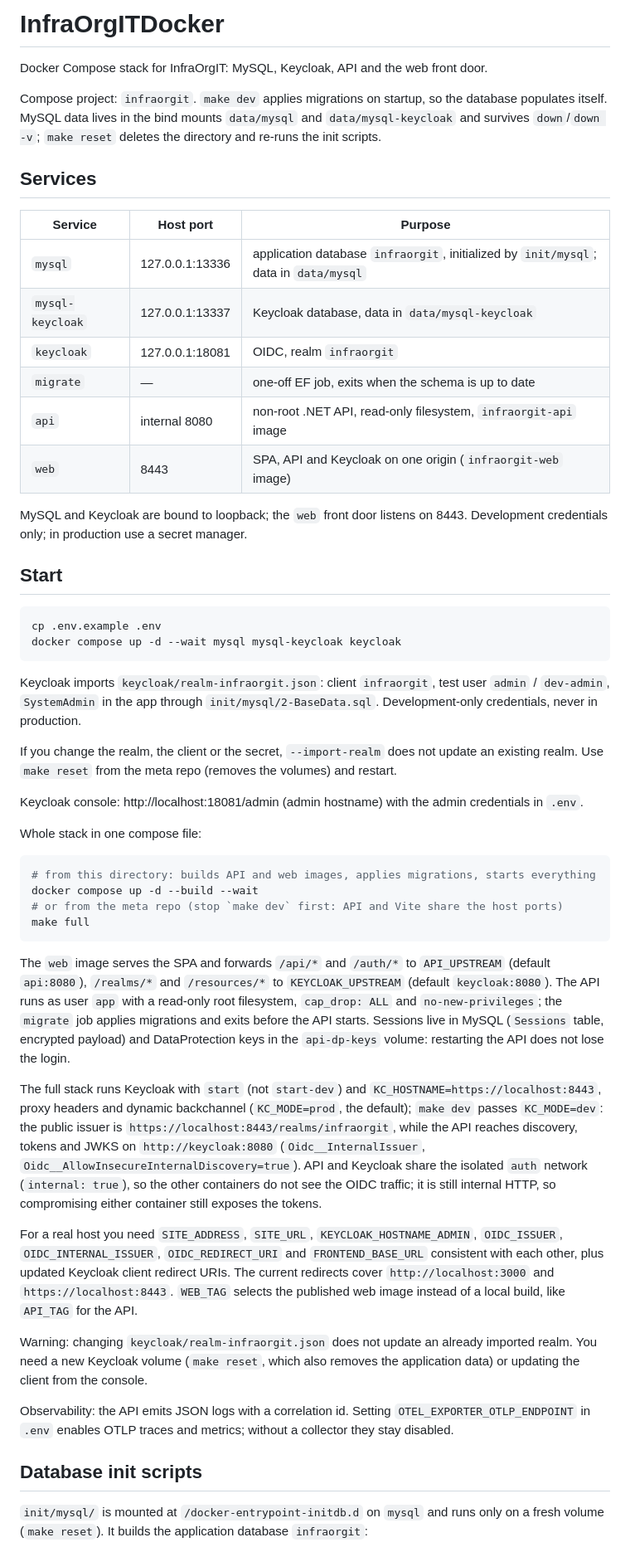
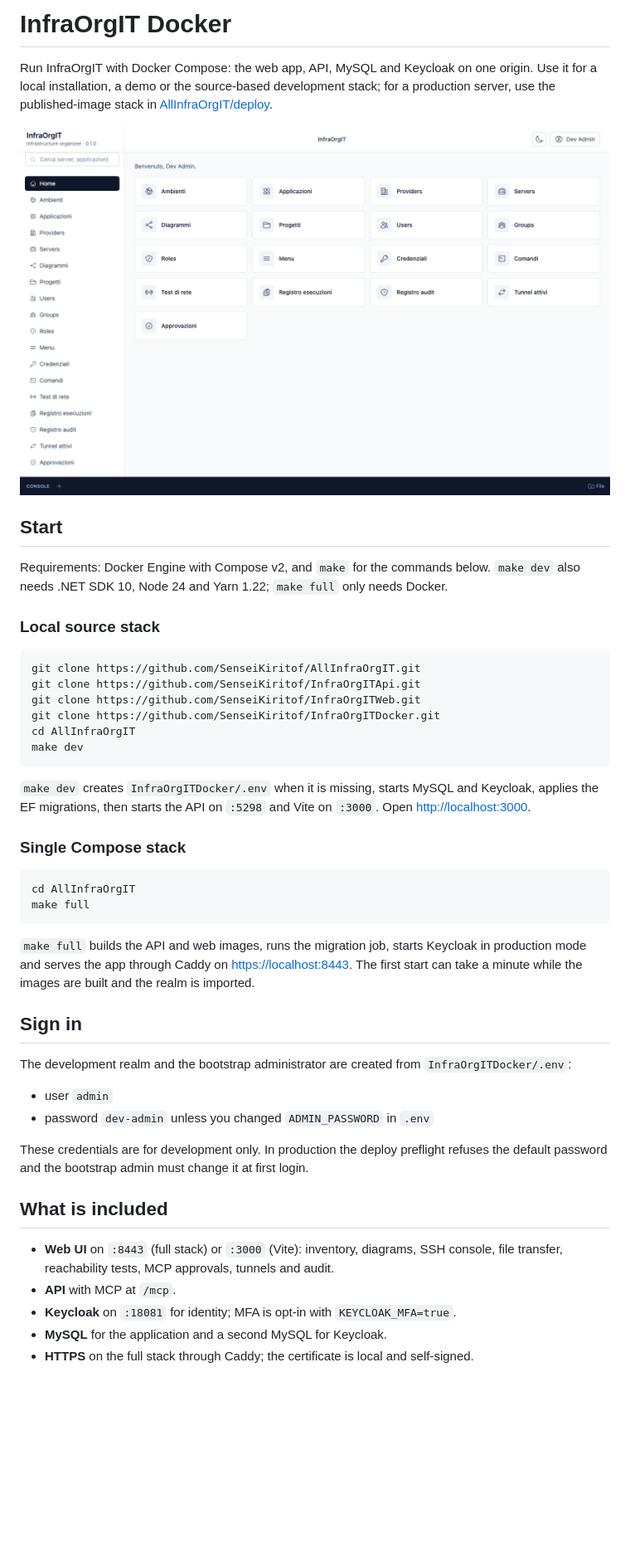
Before and after one commit to SenseiKiritof/InfraOrgITDocker, a Markdown page: README.md, the part around one of its changes. Shown at 83% size. Rendered like a GitHub page; pictures changed too: docs/screenshots/home.png (added); blank space fills up the shorter version.

Commit message:
docs: add a user-facing start guide
Explain the two ways to start the stack and the first login; move the
service, init-script and image details to docs/OPERATIONS.md.

````diff
--- a/README.md
+++ b/README.md
@@ -1,55 +1,66 @@
-# InfraOrgITDocker
+# InfraOrgIT Docker
 
-Docker Compose stack for InfraOrgIT: MySQL, Keycloak, API and the web front door.
+Run InfraOrgIT with Docker Compose: the web app, API, MySQL and Keycloak on
+one origin. Use it for a local installation, a demo or the source-based
+development stack; for a production server, use the published-image stack in
+[AllInfraOrgIT/deploy](https://github.com/SenseiKiritof/AllInfraOrgIT/tree/main/deploy).
 
-Compose project: `infraorgit`. `make dev` applies migrations on startup, so the database populates itself. MySQL data lives in the bind mounts `data/mysql` and `data/mysql-keycloak` and survives `down`/`down -v`; `make reset` deletes the directory and re-runs the init scripts.
-
-## Services
-
-| Service | Host port | Purpose |
-|---|---|---|
-| `mysql` | 127.0.0.1:13336 | application database `infraorgit`, initialized by `init/mysql`; data in `data/mysql` |
-| `mysql-keycloak` | 127.0.0.1:13337 | Keycloak database, data in `data/mysql-keycloak` |
-| `keycloak` | 127.0.0.1:18081 | OIDC, realm `infraorgit` |
-| `migrate` | — | one-off EF job, exits when the schema is up to date |
-| `api` | internal 8080 | non-root .NET API, read-only filesystem, `infraorgit-api` image |
-| `web` | 8443 | SPA, API and Keycloak on one origin (`infraorgit-web` image) |
-
-MySQL and Keycloak are bound to loopback; the `web` front door listens on 8443. Development credentials only; in production use a secret manager.
+![InfraOrgIT home page after sign-in](docs/screenshots/home.png)
 
 ## Start
 
+Requirements: Docker Engine with Compose v2, and `make` for the commands below.
+`make dev` also needs .NET SDK 10, Node 24 and Yarn 1.22; `make full` only
+needs Docker.
+
+### Local source stack
+
 ```bash
-cp .env.example .env
-docker compose up -d --wait mysql mysql-keycloak keycloak
+git clone https://github.com/SenseiKiritof/AllInfraOrgIT.git
+git clone https://github.com/SenseiKiritof/InfraOrgITApi.git
+git clone https://github.com/SenseiKiritof/InfraOrgITWeb.git
+git clone https://github.com/SenseiKiritof/InfraOrgITDocker.git
+cd AllInfraOrgIT
+make dev
 ```
 
-Keycloak imports `keycloak/realm-infraorgit.json`: client `infraorgit`, test user `admin` / `dev-admin`, `SystemAdmin` in the app through `init/mysql/2-BaseData.sql`. Development-only credentials, never in production.
+`make dev` creates `InfraOrgITDocker/.env` when it is missing, starts MySQL and
+Keycloak, applies the EF migrations, then starts the API on `:5298` and Vite on
+`:3000`. Open <http://localhost:3000>.
 
-If you change the realm, the client or the secret, `--import-realm` does not update an existing realm. Use `make reset` from the meta repo (removes the volumes) and restart.
-
-Keycloak console: http://localhost:18081/admin (admin hostname) with the admin credentials in `.env`.
-
-Whole stack in one compose file:
+### Single Compose stack
 
 ```bash
-# from this directory: builds API and web images, applies migrations, starts everything
-docker compose up -d --build --wait
-# or from the meta repo (stop `make dev` first: API and Vite share the host ports)
+cd AllInfraOrgIT
 make full
 ```
 
-The `web` image serves the SPA and forwards `/api/*` and `/auth/*` to `API_UPSTREAM` (default `api:8080`), `/realms/*` and `/resources/*` to `KEYCLOAK_UPSTREAM` (default `keycloak:8080`). The API runs as user `app` with a read-only root filesystem, `cap_drop: ALL` and `no-new-privileges`; the `migrate` job applies migrations and exits before the API starts. Sessions live in MySQL (`Sessions` table, encrypted payload) and DataProtection keys in the `api-dp-keys` volume: restarting the API does not lose the login.
+`make full` builds the API and web images, runs the migration job, starts
+Keycloak in production mode and serves the app through Caddy on
+<https://localhost:8443>. The first start can take a minute while the images
+are built and the realm is imported.
 
-The full stack runs Keycloak with `start` (not `start-dev`) and `KC_HOSTNAME=https://localhost:8443`, proxy headers and dynamic backchannel (`KC_MODE=prod`, the default); `make dev` passes `KC_MODE=dev`: the public issuer is `https://localhost:8443/realms/infraorgit`, while the API reaches discovery, tokens and JWKS on `http://keycloak:8080` (`Oidc__InternalIssuer`, `Oidc__AllowInsecureInternalDiscovery=true`). API and Keycloak share the isolated `auth` network (`internal: true`), so the other containers do not see the OIDC traffic; it is still internal HTTP, so compromising either container still exposes the tokens.
+## Sign in
 
-For a real host you need `SITE_ADDRESS`, `SITE_URL`, `KEYCLOAK_HOSTNAME_ADMIN`, `OIDC_ISSUER`, `OIDC_INTERNAL_ISSUER`, `OIDC_REDIRECT_URI` and `FRONTEND_BASE_URL` consistent with each other, plus updated Keycloak client redirect URIs. The current redirects cover `http://localhost:3000` and `https://localhost:8443`. `WEB_TAG` selects the published web image instead of a local build, like `API_TAG` for the API.
+The development realm and the bootstrap administrator are created from
+`InfraOrgITDocker/.env`:
 
-Warning: changing `keycloak/realm-infraorgit.json` does not update an already imported realm. You need a new Keycloak volume (`make reset`, which also removes the application data) or updating the client from the console.
+- user `admin`
+- password `dev-admin` unless you changed `ADMIN_PASSWORD` in `.env`
 
-Observability: the API emits JSON logs with a correlation id. Setting `OTEL_EXPORTER_OTLP_ENDPOINT` in `.env` enables OTLP traces and metrics; without a collector they stay disabled.
+These credentials are for development only. In production the deploy
+preflight refuses the default password and the bootstrap admin must change it
+at first login.
 
-## Database init scripts
+## What is included
 
-`init/mysql/` is mounted at `/docker-entrypoint-initdb.d` on `mysql` and runs only on a fresh volume (`make reset`). It builds the application database `infraorgit`:
+- **Web UI** on `:8443` (full stack) or `:3000` (Vite): inventory, diagrams,
+  SSH console, file transfer, reachability tests, MCP approvals, tunnels and
+  audit.
+- **API** with MCP at `/mcp`.
+- **Keycloak** on `:18081` for identity; MFA is opt-in with
+  `KEYCLOAK_MFA=true`.
+- **MySQL** for the application and a second MySQL for Keycloak.
+- **HTTPS** on the full stack through Caddy; the certificate is local and
+  self-signed.
 
````
Also changed, not shown: other parts of README.md (+18 -21 lines), docs/OPERATIONS.md (added, +82 -0 lines).
